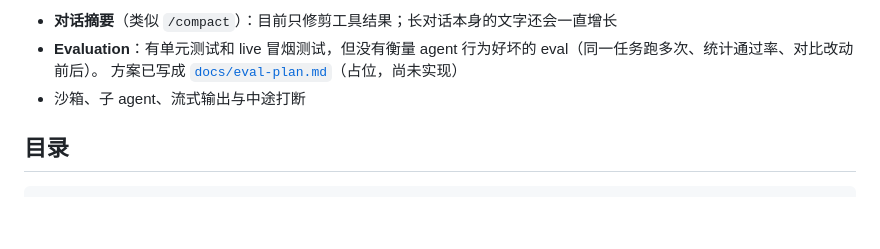
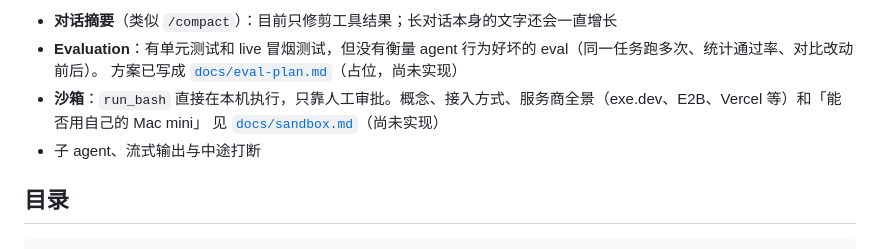
Before and after one commit to aicoder2048/mini-harness, a Markdown page: README.md, the part around the change. Rendered like a GitHub page; blank space fills up the shorter version.

```diff
--- a/README.md
+++ b/README.md
@@ -80,7 +80,9 @@ Harness Engineering        怎么搭整台机器
 - **对话摘要**（类似 `/compact`）：目前只修剪工具结果；长对话本身的文字还会一直增长
 - **Evaluation**：有单元测试和 live 冒烟测试，但没有衡量 agent 行为好坏的 eval（同一任务跑多次、统计通过率、对比改动前后）。
   方案已写成 [`docs/eval-plan.md`](docs/eval-plan.md)（占位，尚未实现）
-- 沙箱、子 agent、流式输出与中途打断
+- **沙箱**：`run_bash` 直接在本机执行，只靠人工审批。概念、接入方式、服务商全景（exe.dev、E2B、Vercel 等）和「能否用自己的 Mac mini」
+  见 [`docs/sandbox.md`](docs/sandbox.md)（尚未实现）
+- 子 agent、流式输出与中途打断
 
 ## 目录
 
```
Also changed, not shown: docs/sandbox.md (added, +240 -0 lines).
